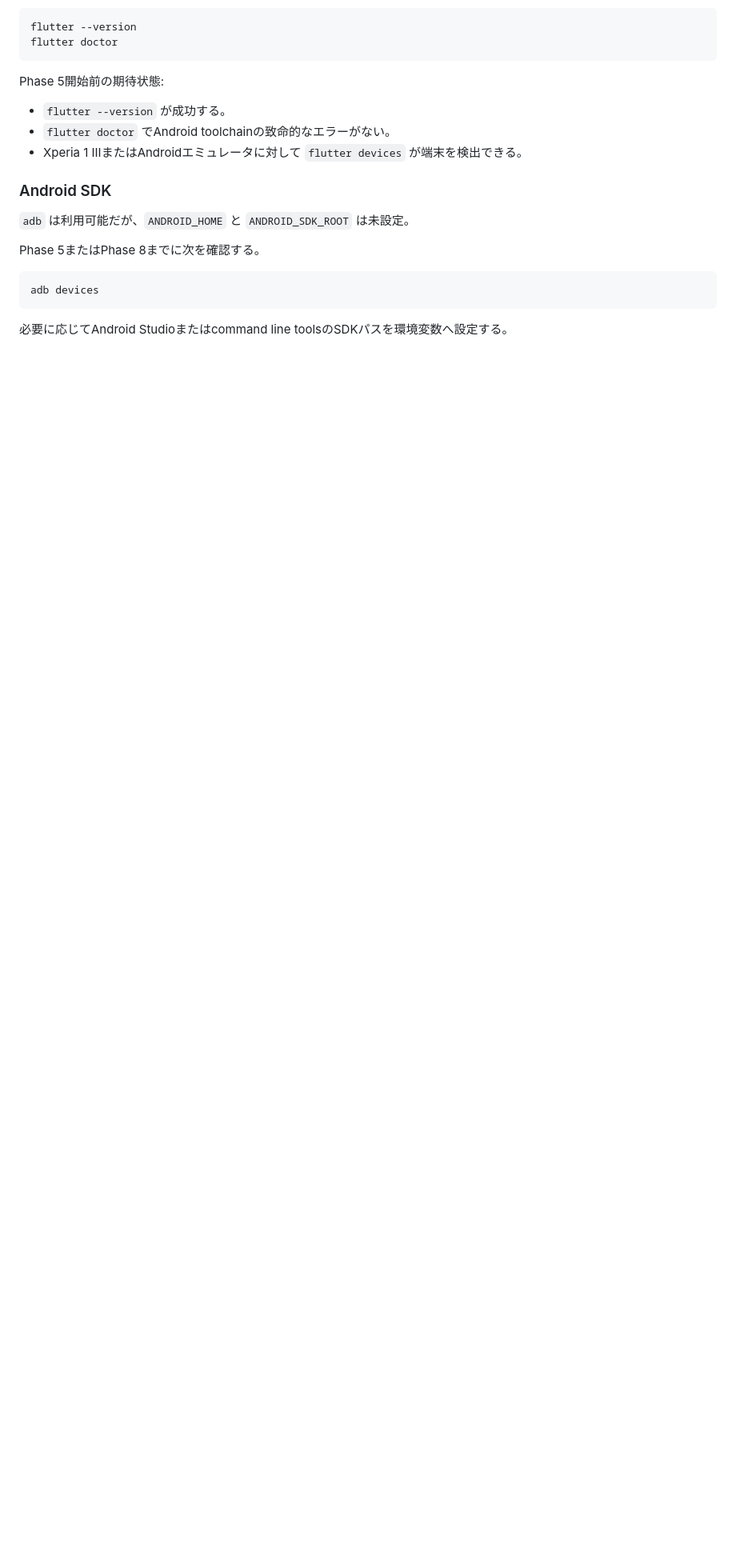
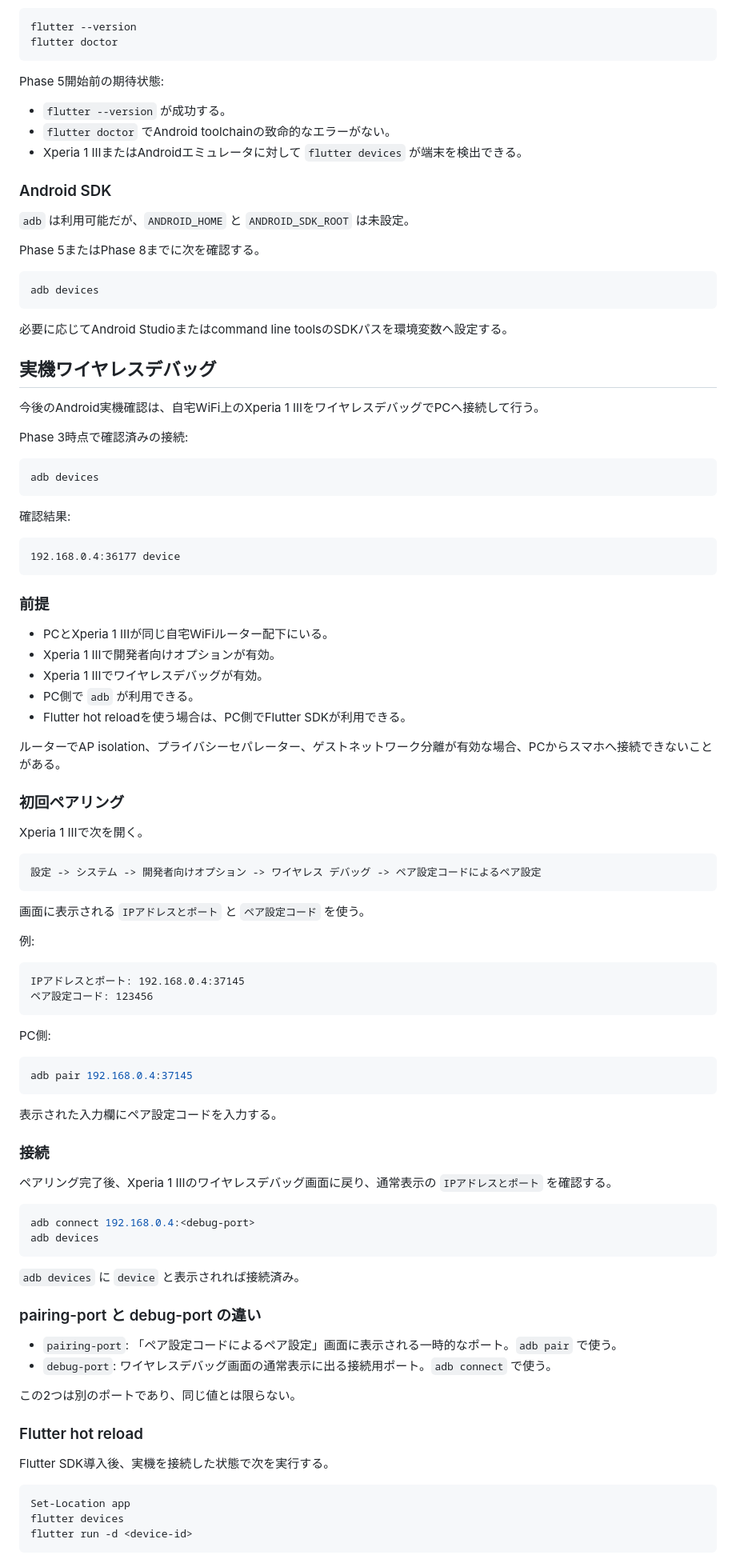
Before and after one commit to Sunmax0731/codex-remote-android, a Markdown page: docs/development-setup.md, the part around one of its changes. Shown at 80% size. GitHub-like rendering; blank space fills up the shorter version.

Commit message:
Document wireless debugging workflow

````diff
--- a/docs/development-setup.md
+++ b/docs/development-setup.md
@@ -51,3 +52,83 @@ adb devices
 ```
 
 必要に応じてAndroid Studioまたはcommand line toolsのSDKパスを環境変数へ設定する。
+
+## 実機ワイヤレスデバッグ
+
+今後のAndroid実機確認は、自宅WiFi上のXperia 1 IIIをワイヤレスデバッグでPCへ接続して行う。
+
+Phase 3時点で確認済みの接続:
+
+```powershell
+adb devices
+```
+
+確認結果:
+
+```text
+192.168.0.4:36177 device
+```
+
+### 前提
+
+- PCとXperia 1 IIIが同じ自宅WiFiルーター配下にいる。
+- Xperia 1 IIIで開発者向けオプションが有効。
+- Xperia 1 IIIでワイヤレスデバッグが有効。
+- PC側で `adb` が利用できる。
+- Flutter hot reloadを使う場合は、PC側でFlutter SDKが利用できる。
+
+ルーターでAP isolation、プライバシーセパレーター、ゲストネットワーク分離が有効な場合、PCからスマホへ接続できないことがある。
+
+### 初回ペアリング
+
+Xperia 1 IIIで次を開く。
+
+```text
+設定 -> システム -> 開発者向けオプション -> ワイヤレス デバッグ -> ペア設定コードによるペア設定
+```
+
+画面に表示される `IPアドレスとポート` と `ペア設定コード` を使う。
+
+例:
+
+```text
+IPアドレスとポート: 192.168.0.4:37145
+ペア設定コード: 123456
+```
+
+PC側:
+
+```powershell
+adb pair 192.168.0.4:37145
+```
+
+表示された入力欄にペア設定コードを入力する。
+
+### 接続
+
+ペアリング完了後、Xperia 1 IIIのワイヤレスデバッグ画面に戻り、通常表示の `IPアドレスとポート` を確認する。
+
+```powershell
+adb connect 192.168.0.4:<debug-port>
+adb devices
+```
+
+`adb devices` に `device` と表示されれば接続済み。
+
+### pairing-port と debug-port の違い
+
+- `pairing-port`: 「ペア設定コードによるペア設定」画面に表示される一時的なポート。`adb pair` で使う。
+- `debug-port`: ワイヤレスデバッグ画面の通常表示に出る接続用ポート。`adb connect` で使う。
+
+この2つは別のポートであり、同じ値とは限らない。
+
+### Flutter hot reload
+
+Flutter SDK導入後、実機を接続した状態で次を実行する。
+
+```powershell
+Set-Location app
+flutter devices
+flutter run -d <device-id>
+```
+
````
Also changed, not shown: other parts of docs/development-setup.md (+26 -0 lines).
